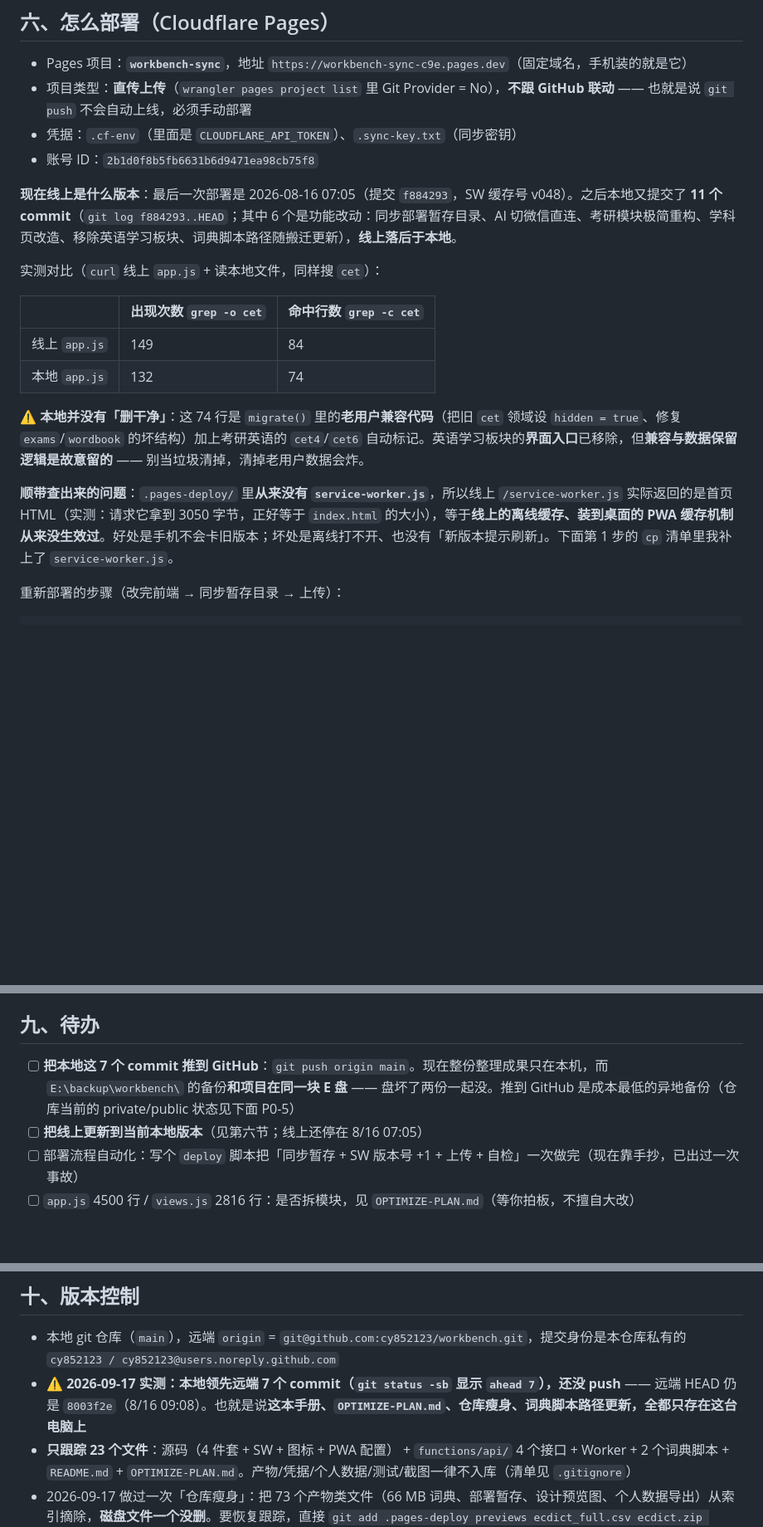
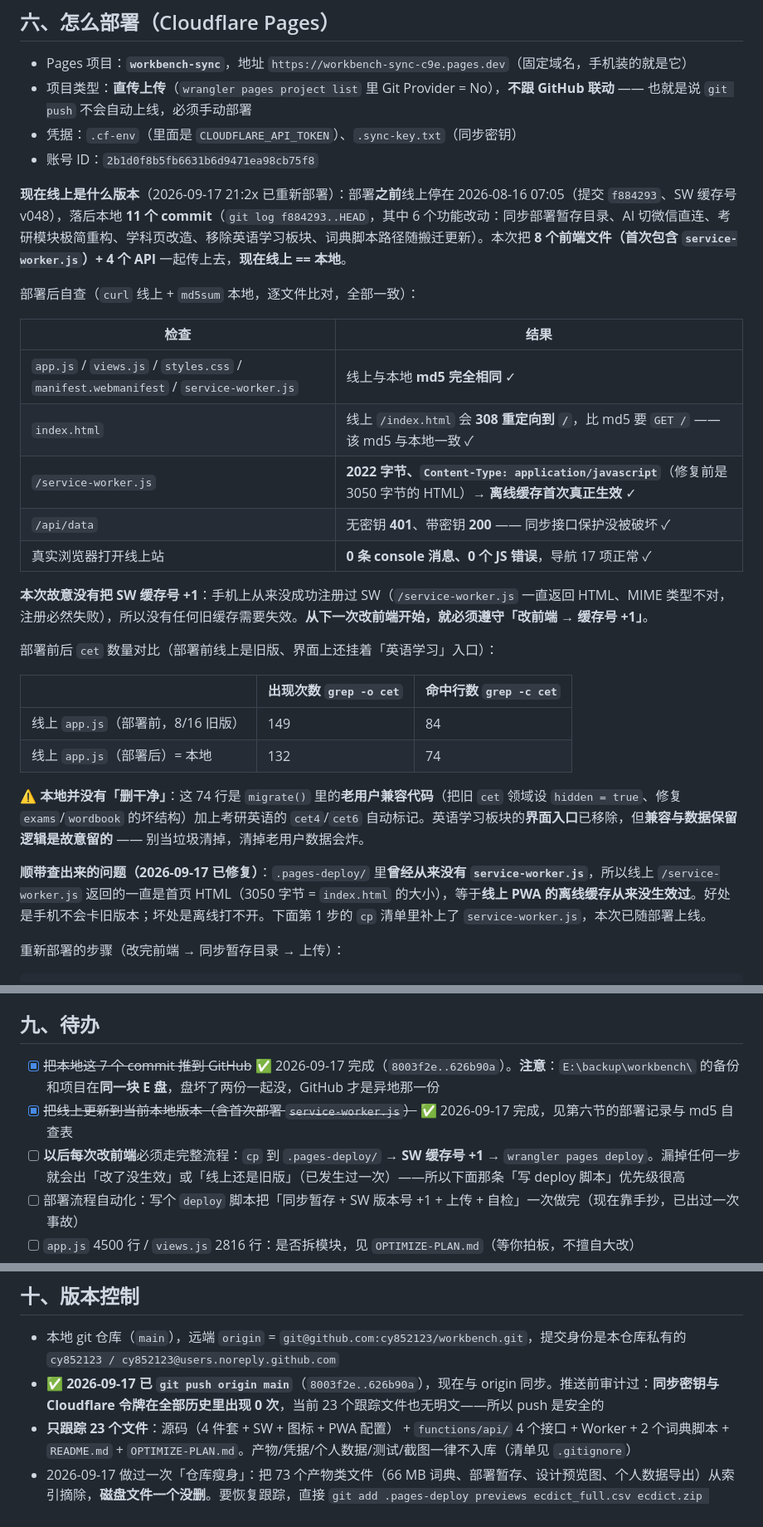
Before and after one commit to cy852123/workbench, a Markdown page: README.md, 3 parts joined by grey strips. Shown at 83% size. Drawn GitHub-style; blank space fills up the shorter version.

```diff
--- a/README.md
+++ b/README.md
@@ -124,18 +124,30 @@ npm test                            # = node tests/test.js && node tests/test_in
 - 凭据：`.cf-env`（里面是 `CLOUDFLARE_API_TOKEN`）、`.sync-key.txt`（同步密钥）
 - 账号 ID：`2b1d0f8b5fb6631b6d9471ea98cb75f8`
 
-**现在线上是什么版本**：最后一次部署是 2026-08-16 07:05（提交 `f884293`，SW 缓存号 v048）。之后本地又提交了 **11 个 commit**（`git log f884293..HEAD`；其中 6 个是功能改动：同步部署暂存目录、AI 切微信直连、考研模块极简重构、学科页改造、移除英语学习板块、词典脚本路径随搬迁更新），**线上落后于本地**。
+**现在线上是什么版本**（2026-09-17 21:2x 已重新部署）：部署**之前**线上停在 2026-08-16 07:05（提交 `f884293`、SW 缓存号 v048），落后本地 **11 个 commit**（`git log f884293..HEAD`，其中 6 个功能改动：同步部署暂存目录、AI 切微信直连、考研模块极简重构、学科页改造、移除英语学习板块、词典脚本路径随搬迁更新）。本次把 **8 个前端文件（首次包含 `service-worker.js`）+ 4 个 API** 一起传上去，**现在线上 == 本地**。
 
-实测对比（`curl` 线上 `app.js` + 读本地文件，同样搜 `cet`）：
+部署后自查（`curl` 线上 + `md5sum` 本地，逐文件比对，全部一致）：
+
+| 检查 | 结果 |
+|---|---|
+| `app.js` / `views.js` / `styles.css` / `manifest.webmanifest` / `service-worker.js` | 线上与本地 **md5 完全相同** ✓ |
+| `index.html` | 线上 `/index.html` 会 **308 重定向到 `/`**，比 md5 要 `GET /` —— 该 md5 与本地一致 ✓ |
+| `/service-worker.js` | **2022 字节、`Content-Type: application/javascript`**（修复前是 3050 字节的 HTML）→ **离线缓存首次真正生效** ✓ |
+| `/api/data` | 无密钥 **401**、带密钥 **200** —— 同步接口保护没被破坏 ✓ |
+| 真实浏览器打开线上站 | **0 条 console 消息、0 个 JS 错误**，导航 17 项正常 ✓ |
+
+**本次故意没有把 SW 缓存号 +1**：手机上从来没成功注册过 SW（`/service-worker.js` 一直返回 HTML、MIME 类型不对，注册必然失败），所以没有任何旧缓存需要失效。**从下一次改前端开始，就必须遵守「改前端 → 缓存号 +1」**。
+
+部署前后 `cet` 数量对比（部署前线上是旧版、界面上还挂着「英语学习」入口）：
 
 | | 出现次数 `grep -o cet` | 命中行数 `grep -c cet` |
 |---|---|---|
-| 线上 `app.js` | 149 | 84 |
-| 本地 `app.js` | 132 | 74 |
+| 线上 `app.js`（部署前，8/16 旧版） | 149 | 84 |
+| 线上 `app.js`（部署后）= 本地 | 132 | 74 |
 
 ⚠️ **本地并没有「删干净」**：这 74 行是 `migrate()` 里的**老用户兼容代码**（把旧 `cet` 领域设 `hidden = true`、修复 `exams`/`wordbook` 的坏结构）加上考研英语的 `cet4`/`cet6` 自动标记。英语学习板块的**界面入口**已移除，但**兼容与数据保留逻辑是故意留的** —— 别当垃圾清掉，清掉老用户数据会炸。
 
-**顺带查出来的问题**：`.pages-deploy/` 里**从来没有 `service-worker.js`**，所以线上 `/service-worker.js` 实际返回的是首页 HTML（实测：请求它拿到 3050 字节，正好等于 `index.html` 的大小），等于**线上的离线缓存、装到桌面的 PWA 缓存机制从来没生效过**。好处是手机不会卡旧版本；坏处是离线打不开、也没有「新版本提示刷新」。下面第 1 步的 `cp` 清单里我补上了 `service-worker.js`。
+**顺带查出来的问题（2026-09-17 已修复）**：`.pages-deploy/` 里**曾经从来没有 `service-worker.js`**，所以线上 `/service-worker.js` 返回的一直是首页 HTML（3050 字节 = `index.html` 的大小），等于**线上 PWA 的离线缓存从来没生效过**。好处是手机不会卡旧版本；坏处是离线打不开。下面第 1 步的 `cp` 清单里补上了 `service-worker.js`，本次已随部署上线。
 
 重新部署的步骤（改完前端 → 同步暂存目录 → 上传）：
 
@@ -208,8 +220,9 @@ curl -s -o /dev/null -w "%{http_code}\n" https://workbench-sync-c9e.pages.dev/ap
 
 ## 九、待办
 
-- [ ] **把本地这 7 个 commit 推到 GitHub**：`git push origin main`。现在整份整理成果只在本机，而 `E:\backup\workbench\` 的备份**和项目在同一块 E 盘** —— 盘坏了两份一起没。推到 GitHub 是成本最低的异地备份（仓库当前的 private/public 状态见下面 P0-5）
-- [ ] **把线上更新到当前本地版本**（见第六节；线上还停在 8/16 07:05）
+- [x] ~~把本地这 7 个 commit 推到 GitHub~~ ✅ 2026-09-17 完成（`8003f2e..626b90a`）。**注意**：`E:\backup\workbench\` 的备份和项目在**同一块 E 盘**，盘坏了两份一起没，GitHub 才是异地那一份
+- [x] ~~把线上更新到当前本地版本（含首次部署 `service-worker.js`）~~ ✅ 2026-09-17 完成，见第六节的部署记录与 md5 自查表
+- [ ] **以后每次改前端**必须走完整流程：`cp` 到 `.pages-deploy/` → **SW 缓存号 +1** → `wrangler pages deploy`。漏掉任何一步就会出「改了没生效」或「线上还是旧版」（已发生过一次）——所以下面那条「写 deploy 脚本」优先级很高
 - [ ] 部署流程自动化：写个 `deploy` 脚本把「同步暂存 + SW 版本号 +1 + 上传 + 自检」一次做完（现在靠手抄，已出过一次事故）
 - [ ] `app.js` 4500 行 / `views.js` 2816 行：是否拆模块，见 `OPTIMIZE-PLAN.md`（等你拍板，不擅自大改）
 - [ ] 词典脚本 `gen_dict.py` 生成的 `dict.js` 目前**没有任何代码引用**（查词功能没接回界面），66 MB 原料因此白占地方
@@ -219,7 +232,7 @@ curl -s -o /dev/null -w "%{http_code}\n" https://workbench-sync-c9e.pages.dev/ap
 ## 十、版本控制
 
 - 本地 git 仓库（`main`），远端 `origin` = `git@github.com:cy852123/workbench.git`，提交身份是本仓库私有的 `cy852123 / cy852123@users.noreply.github.com`
-- ⚠️ **2026-09-17 实测：本地领先远端 7 个 commit（`git status -sb` 显示 `ahead 7`），还没 push** —— 远端 HEAD 仍是 `8003f2e`（8/16 09:08）。也就是说**这本手册、`OPTIMIZE-PLAN.md`、仓库瘦身、词典脚本路径更新，全都只存在这台电脑上**
+- ✅ **2026-09-17 已 `git push origin main`**（`8003f2e..626b90a`），现在与 origin 同步。推送前审计过：**同步密钥与 Cloudflare 令牌在全部历史里出现 0 次**，当前 23 个跟踪文件也无明文——所以 push 是安全的
 - **只跟踪 23 个文件**：源码（4 件套 + SW + 图标 + PWA 配置） + `functions/api/` 4 个接口 + Worker + 2 个词典脚本 + `README.md` + `OPTIMIZE-PLAN.md`。产物/凭据/个人数据/测试/截图一律不入库（清单见 `.gitignore`）
 - 2026-09-17 做过一次「仓库瘦身」：把 73 个产物类文件（66 MB 词典、部署暂存、设计预览图、个人数据导出）从索引摘除，**磁盘文件一个没删**。要恢复跟踪，直接 `git add .pages-deploy previews ecdict_full.csv ecdict.zip downloads` 再加进 `.gitignore` 白名单即可（文件本来就在磁盘上，不会丢）
 - 回滚整棵树：`git reset --hard <提交号>`；只回滚某文件：`git checkout <提交号> -- <文件>`
```
Also changed, not shown: other parts of README.md (+2 -2 lines), OPTIMIZE-PLAN.md (+14 -9 lines).
